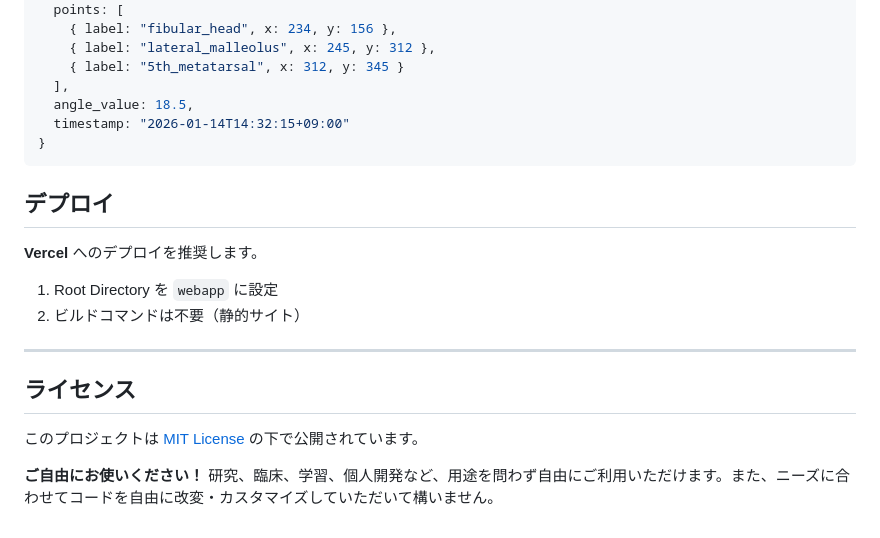
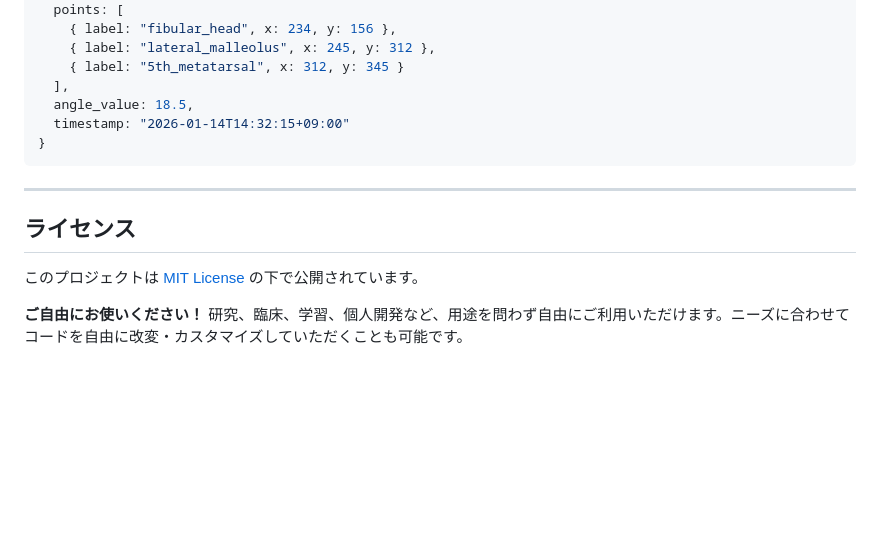
Before and after one commit to MuchenHan/AnkleCapture, a Markdown page: README.md, the part around the change. GitHub-like rendering; blank space fills up the shorter version.

Commit message:
Remove Vercel deployment instructions and clarify usage
Removed deployment instructions for Vercel and updated usage permissions text for clarity.

````diff
--- a/README.md
+++ b/README.md
@@ -165,18 +165,11 @@ ngrok http 8000
 }
 ```
 
-## デプロイ
-
-**Vercel** へのデプロイを推奨します。
-
-1. Root Directory を `webapp` に設定
-2. ビルドコマンドは不要（静的サイト）
-
 ---
 
 ## ライセンス
 
 このプロジェクトは [MIT License](LICENSE) の下で公開されています。
 
-**ご自由にお使いください！**
-研究、臨床、学習、個人開発など、用途を問わず自由にご利用いただけます。また、ニーズに合わせてコードを自由に改変・カスタマイズしていただいて構いません。
+  **ご自由にお使いください！**
+  研究、臨床、学習、個人開発など、用途を問わず自由にご利用いただけます。ニーズに合わせてコードを自由に改変・カスタマイズしていただくことも可能です。
````
